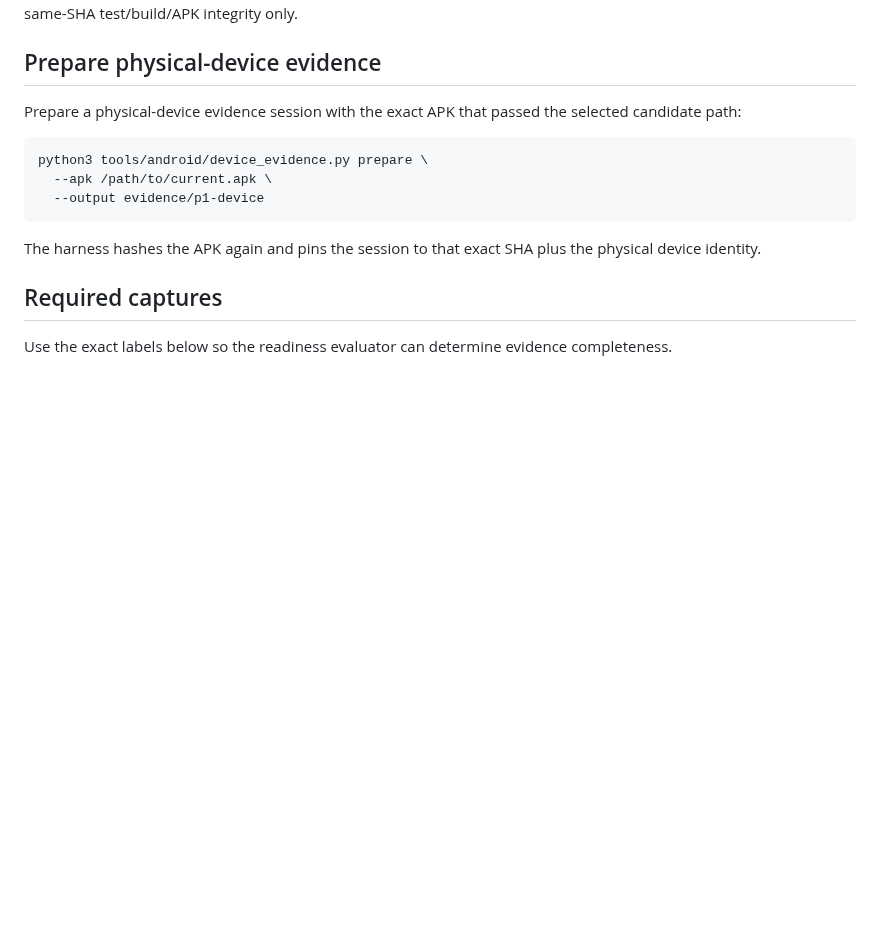
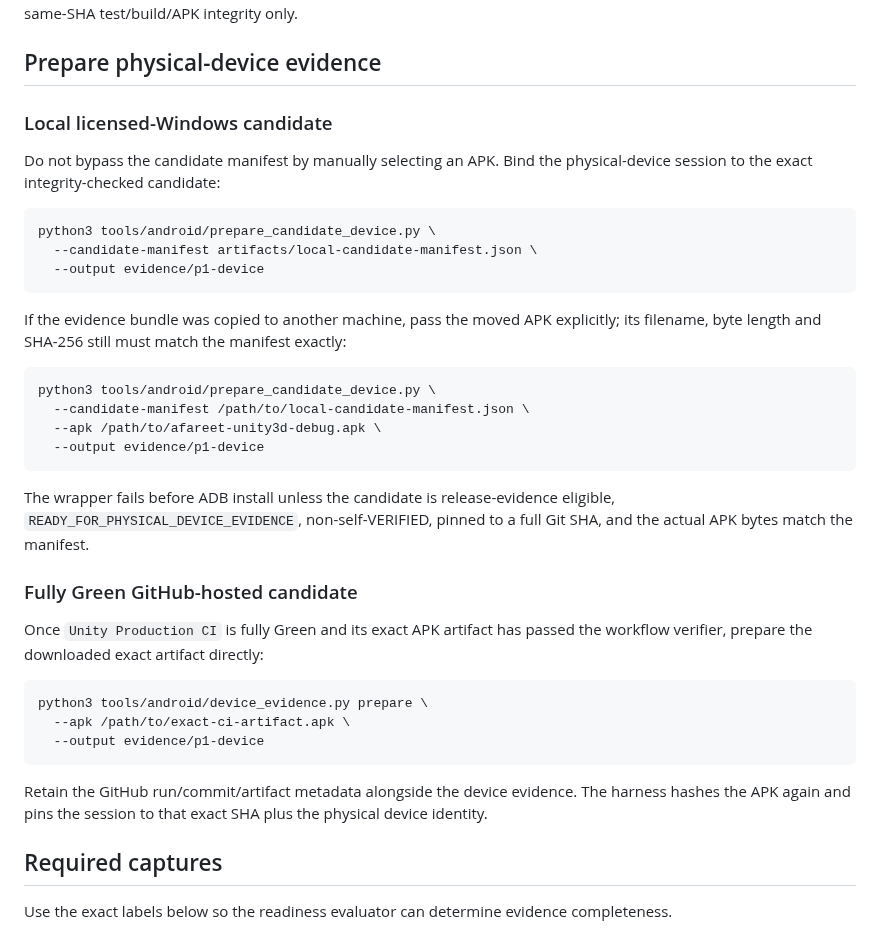
Before and after one commit to walidatiyaai2025-gif/3fareet, a Markdown page: docs/qa/P1_FINAL_5_GATE_PLAN.md, the part around the change. Drawn GitHub-style; blank space fills up the shorter version.

Commit message:
Docs: bind local final-five device session to candidate manifest

````diff
--- a/docs/qa/P1_FINAL_5_GATE_PLAN.md
+++ b/docs/qa/P1_FINAL_5_GATE_PLAN.md
@@ -54,15 +54,38 @@ A successful local manifest must say `readyForDeviceEvidence: true` and still sa
 
 ## Prepare physical-device evidence
 
-Prepare a physical-device evidence session with the exact APK that passed the selected candidate path:
+### Local licensed-Windows candidate
+
+Do not bypass the candidate manifest by manually selecting an APK. Bind the physical-device session to the exact integrity-checked candidate:
+
+```bash
+python3 tools/android/prepare_candidate_device.py \
+  --candidate-manifest artifacts/local-candidate-manifest.json \
+  --output evidence/p1-device
+```
+
+If the evidence bundle was copied to another machine, pass the moved APK explicitly; its filename, byte length and SHA-256 still must match the manifest exactly:
+
+```bash
+python3 tools/android/prepare_candidate_device.py \
+  --candidate-manifest /path/to/local-candidate-manifest.json \
+  --apk /path/to/afareet-unity3d-debug.apk \
+  --output evidence/p1-device
+```
+
+The wrapper fails before ADB install unless the candidate is release-evidence eligible, `READY_FOR_PHYSICAL_DEVICE_EVIDENCE`, non-self-VERIFIED, pinned to a full Git SHA, and the actual APK bytes match the manifest.
+
+### Fully Green GitHub-hosted candidate
+
+Once `Unity Production CI` is fully Green and its exact APK artifact has passed the workflow verifier, prepare the downloaded exact artifact directly:
 
 ```bash
 python3 tools/android/device_evidence.py prepare \
-  --apk /path/to/current.apk \
+  --apk /path/to/exact-ci-artifact.apk \
   --output evidence/p1-device
 ```
 
-The harness hashes the APK again and pins the session to that exact SHA plus the physical device identity.
+Retain the GitHub run/commit/artifact metadata alongside the device evidence. The harness hashes the APK again and pins the session to that exact SHA plus the physical device identity.
 
 ## Required captures
 
````
